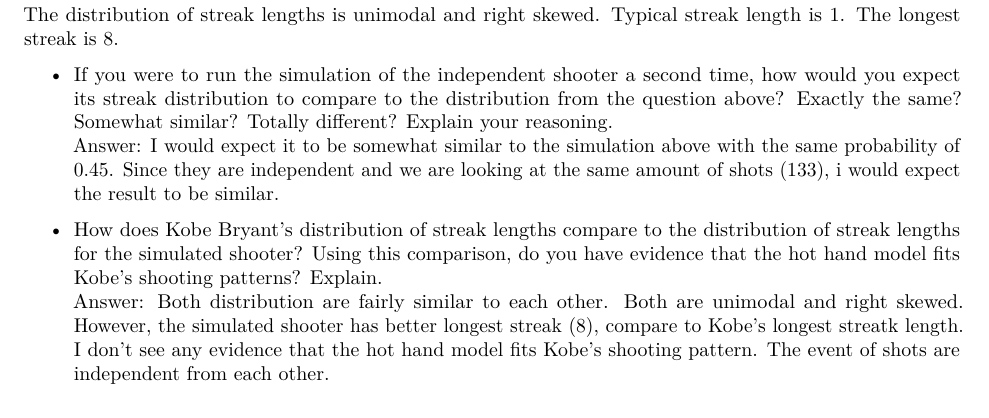
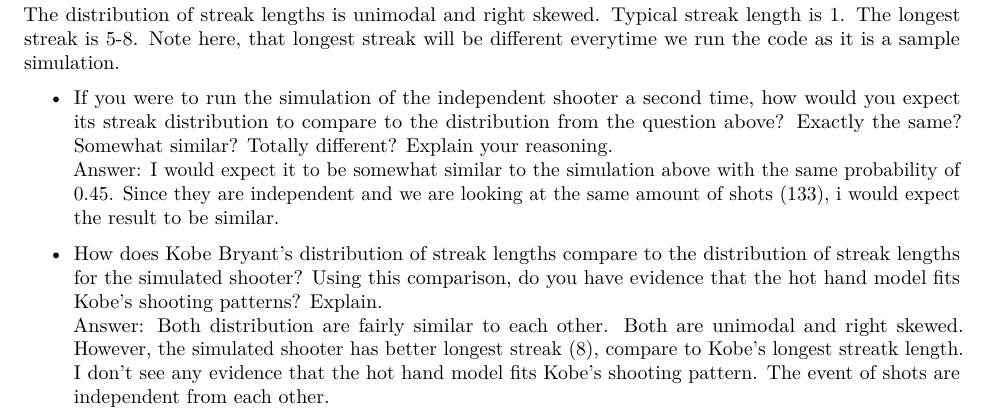
Before and after one commit to forhadakbar/data606fall2019stat, an R Markdown document (Week3/Lab3-probability.Rmd): part of page 6 of 6, cut so that both start at the same text. Rendered offline with R 4.5, knitr and Pandoc, then LaTeX, with nearby package versions; both versions are drawn in the output format of the newer one; code that draws random numbers runs with fixed seeds of ours; some code elsewhere in the file could not run offline.

Commit message:
Add files via upload

````diff
--- a/Week3/Lab3-probability.Rmd
+++ b/Week3/Lab3-probability.Rmd
@@ -1,11 +1,11 @@
 ---
 title: "Probability"
 output:
+  pdf_document: default
   html_document:
     css: ./lab.css
     highlight: pygments
     theme: cerulean
-  pdf_document: default
 ---
 
 ## Hot Hands
@@ -306,7 +307,7 @@
 summary(streak_length)
 ```
 
-The distribution of streak lengths is unimodal and right skewed. Typical streak length is 1. The longest streak is 8.
+The distribution of streak lengths is unimodal and right skewed. Typical streak length is 1. The longest streak is 5-8. Note here, that longest streak will be different everytime we run the code as it is a sample simulation.
 
 -   If you were to run the simulation of the independent shooter a second time,
     how would you expect its streak distribution to compare to the distribution
````
Also changed, not shown: Week3/Lab3-probability.Rmd (1 more changed lines).
